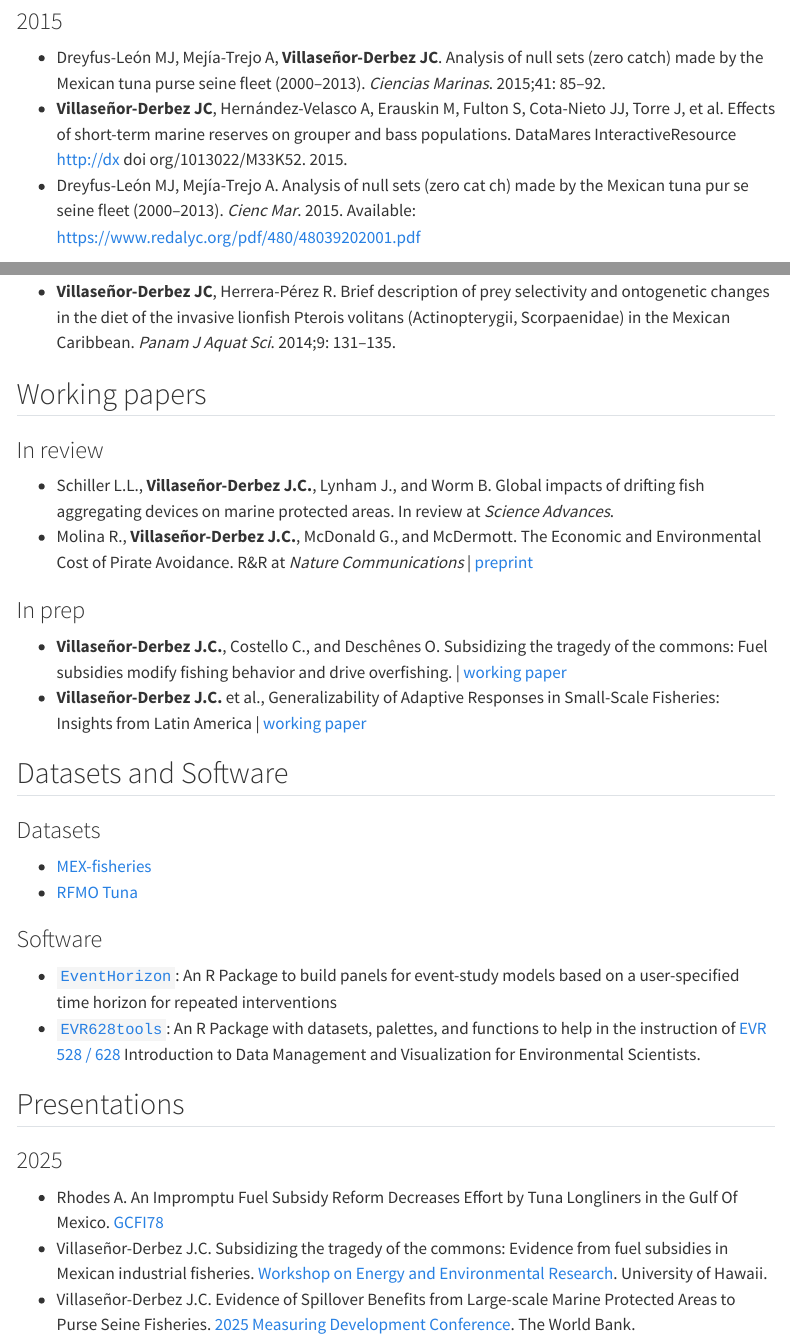
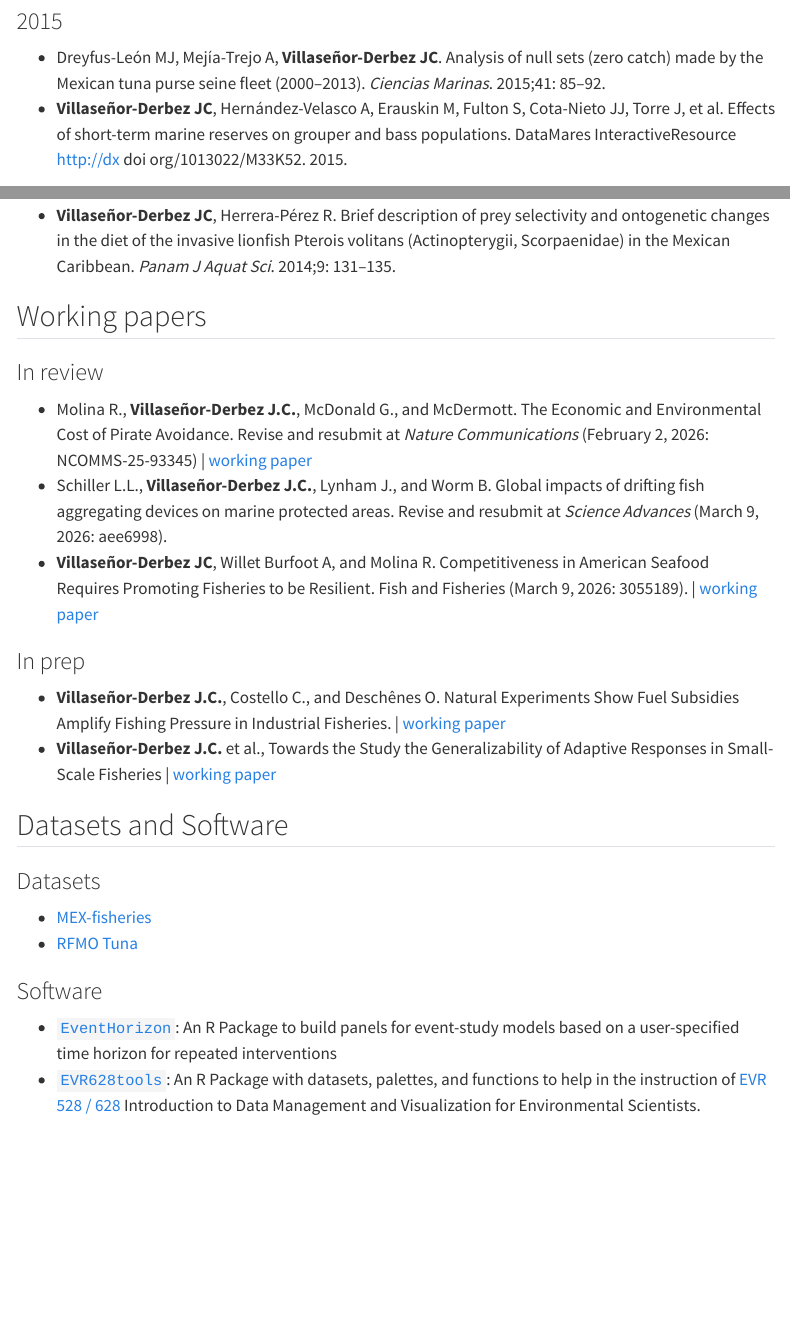
Before and after one commit to jcvdav/lab, a Quarto document (outputs.qmd): the page in a window 1100 px wide, from 2780 px down, and a second part further down, joined at a grey line. Rendered offline with R 4.5, knitr and Pandoc in place of Quarto, with nearby package versions; menus at the side of the page are left out.

Commit message:
Updating list of papers, Sci Adv is now R&R and F&F is in review

```diff
--- a/outputs.qmd
+++ b/outputs.qmd
@@ -67,7 +67,6 @@ title-block-banner: img/JCV_313.jpg
 
 - Dreyfus-León MJ, Mejía-Trejo A, **Villaseñor-Derbez JC**. Analysis of null sets (zero catch) made by the Mexican tuna purse seine fleet (2000--2013). _Ciencias Marinas_. 2015;41: 85–92.
 - **Villaseñor-Derbez JC**, Hernández-Velasco A, Erauskin M, Fulton S, Cota-Nieto JJ, Torre J, et al. Effects of short-term marine reserves on grouper and bass populations. DataMares InteractiveResource http://dx doi org/1013022/M33K52. 2015.
-- Dreyfus-León MJ, Mejía-Trejo A. Analysis of null sets (zero cat ch) made by the Mexican tuna pur se seine fleet (2000–2013). _Cienc Mar_. 2015. Available: https://www.redalyc.org/pdf/480/48039202001.pdf
 
 ### 2014
 
@@ -77,13 +76,14 @@ title-block-banner: img/JCV_313.jpg
 
 ### In review
 
-- Schiller L.L., **Villaseñor-Derbez J.C.**, Lynham J., and Worm B. Global impacts of drifting fish aggregating devices on marine protected areas. In review at _Science Advances_.
-- Molina R., **Villaseñor-Derbez J.C.**, McDonald G., and McDermott. The Economic and Environmental Cost of Pirate Avoidance. R&R at _Nature Communications_ | [preprint](https://doi.org/10.1038/s44183-025-00154-1)
+- Molina R., **Villaseñor-Derbez J.C.**, McDonald G., and McDermott. The Economic and Environmental Cost of Pirate Avoidance. Revise and resubmit at _Nature Communications_ (February 2, 2026: NCOMMS-25-93345) | [working paper](https://doi.org/10.1038/s44183-025-00154-1)
+- Schiller L.L., **Villaseñor-Derbez J.C.**, Lynham J., and Worm B. Global impacts of drifting fish aggregating devices on marine protected areas. Revise and resubmit at _Science Advances_ (March 9, 2026: aee6998).
+- **Villaseñor-Derbez JC**, Willet Burfoot A, and Molina R. Competitiveness in American Seafood Requires Promoting Fisheries to be Resilient. Fish and Fisheries (March 9, 2026: 3055189). | [working paper](documents/working_papers/resilient_gulf.pdf)
 
 ### In prep
 
-- **Villaseñor-Derbez J.C.**, Costello C., and Deschênes O. Subsidizing the tragedy of the commons: Fuel subsidies modify fishing behavior and drive overfishing. \| [working paper](documents/working_papers/subsidies2_0.pdf)
-- **Villaseñor-Derbez J.C.** et al., Generalizability of Adaptive Responses in Small-Scale Fisheries: Insights from Latin America | [working paper](documents/working_papers/generalizable_adaptation.pdf)
+- **Villaseñor-Derbez J.C.**, Costello C., and Deschênes O. Natural Experiments Show Fuel Subsidies Amplify Fishing Pressure in Industrial Fisheries. | [working paper](documents/working_papers/subsidies2_0.pdf)
+- **Villaseñor-Derbez J.C.** et al., Towards the Study the Generalizability of Adaptive Responses in Small-Scale Fisheries | [working paper](documents/working_papers/generalizable_adaptation.pdf)
 
 ## Datasets and Software
 
@@ -97,13 +97,13 @@ title-block-banner: img/JCV_313.jpg
 - [`EventHorizon`](https://github.com/jcvdav/EventHorizon): An R Package to build panels for event-study models based on a user-specified time horizon for repeated interventions
 - [`EVR628tools`](https://github.com/jcvdav/EVR628tools): An R Package with datasets, palettes, and functions to help in the instruction of [EVR 528 / 628](https://jcvdav.github.io/EVR_628/) Introduction to Data Management and Visualization for Environmental Scientists.
 
-## Presentations
+<!-- ## Presentations -->
 
-### 2025
+<!-- ### 2025 -->
 
-- Rhodes A. An Impromptu Fuel Subsidy Reform Decreases Effort by Tuna Longliners in the Gulf Of Mexico. [GCFI78](https://www.gcfi.org/gcfi78/)
-- Villaseñor-Derbez J.C. Subsidizing the tragedy of the commons: Evidence from fuel subsidies in Mexican industrial fisheries. [Workshop on Energy and Environmental Research](https://uhero.hawaii.edu/workshop-on-energy-and-environmental-research/). University of Hawaii.
-- Villaseñor-Derbez J.C. Evidence of Spillover Benefits from Large-scale Marine Protected Areas to Purse Seine Fisheries. [2025 Measuring Development Conference](https://cega.berkeley.edu/event/measuredev-biodiversity/). The World Bank.
+<!-- - Rhodes A. An Impromptu Fuel Subsidy Reform Decreases Effort by Tuna Longliners in the Gulf Of Mexico. [GCFI78](https://www.gcfi.org/gcfi78/) -->
+<!-- - Villaseñor-Derbez J.C. Subsidizing the tragedy of the commons: Evidence from fuel subsidies in Mexican industrial fisheries. [Workshop on Energy and Environmental Research](https://uhero.hawaii.edu/workshop-on-energy-and-environmental-research/). University of Hawaii. -->
+<!-- - Villaseñor-Derbez J.C. Evidence of Spillover Benefits from Large-scale Marine Protected Areas to Purse Seine Fisheries. [2025 Measuring Development Conference](https://cega.berkeley.edu/event/measuredev-biodiversity/). The World Bank. -->
 
 
 :::
```
Also changed, not shown: documents/working_papers/resilient_gulf.pdf (added), documents/working_papers/subsidies2_0.pdf.
